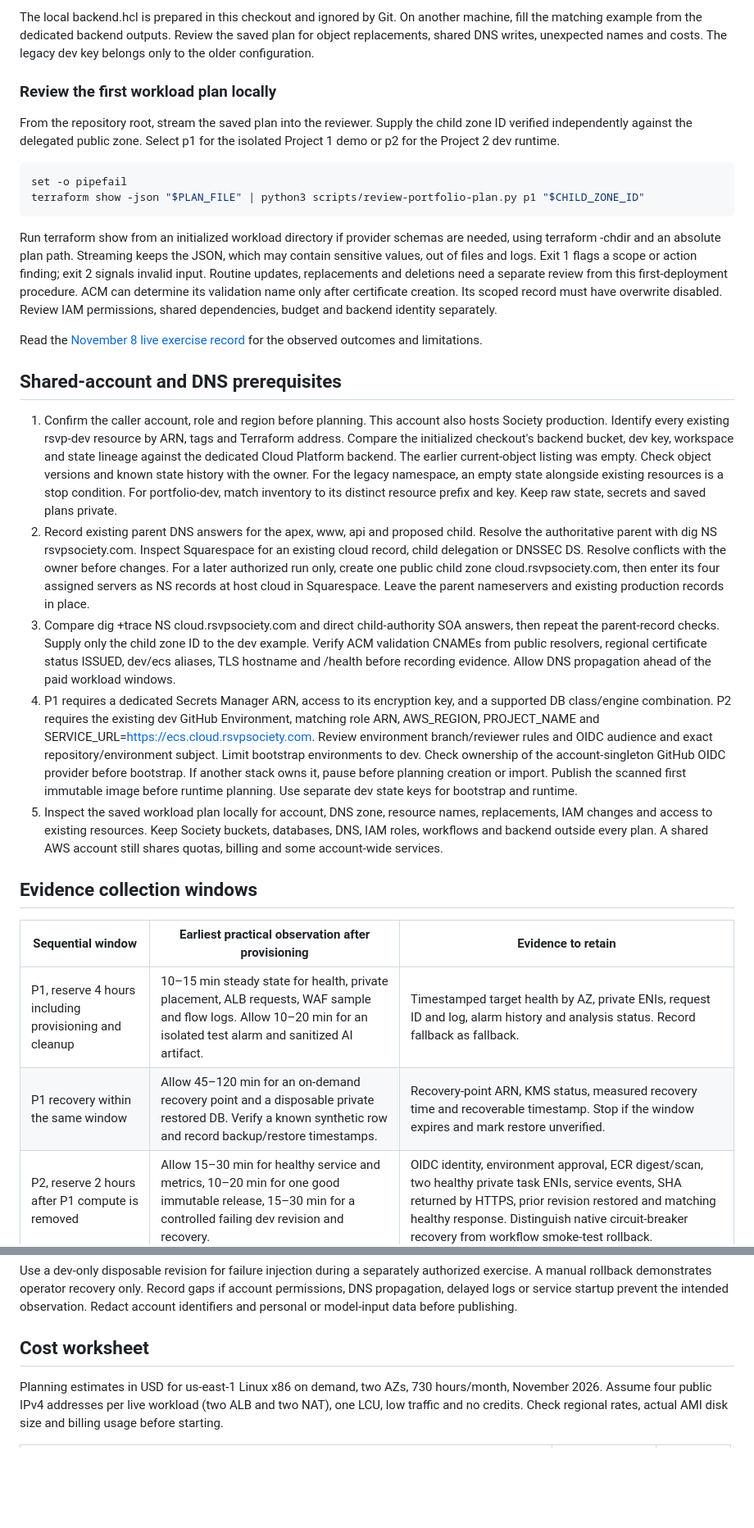
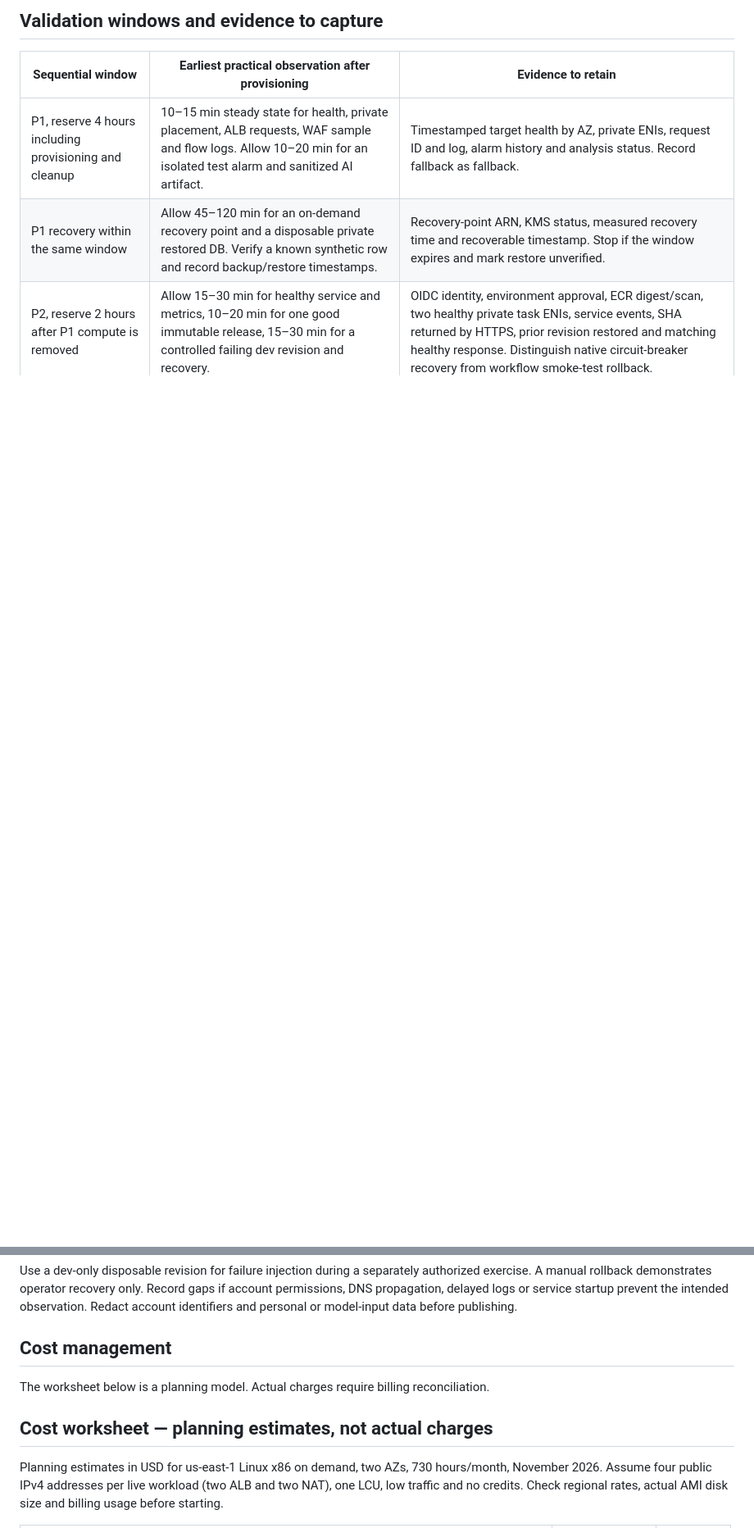
Before and after one commit to JNHolman/RSVP-Cloud-Platform, a Markdown page: docs/OPERATIONS.md, 2 parts joined by grey strips. Shown at 82% size. GitHub-like rendering; blank space fills up the shorter version.

````diff
--- a/docs/OPERATIONS.md
+++ b/docs/OPERATIONS.md
@@ -214,27 +186,4 @@ terraform plan -var-file=environments/portfolio-dev/terraform.tfvars -out=portfo
-The local backend.hcl is prepared in this checkout and ignored by Git. On another machine, fill the matching example from the dedicated backend outputs. Review the saved plan for object replacements, shared DNS writes, unexpected names and costs. The legacy dev key belongs only to the older configuration.
-
-### Review the first workload plan locally
-
-From the repository root, stream the saved plan into the reviewer. Supply the child zone ID verified independently against the delegated public zone. Select p1 for the isolated Project 1 demo or p2 for the Project 2 dev runtime.
-
-```sh
-set -o pipefail
-terraform show -json "$PLAN_FILE" | python3 scripts/review-portfolio-plan.py p1 "$CHILD_ZONE_ID"
-```
-
-Run terraform show from an initialized workload directory if provider schemas are needed, using terraform -chdir and an absolute plan path. Streaming keeps the JSON, which may contain sensitive values, out of files and logs. Exit 1 flags a scope or action finding; exit 2 signals invalid input. Routine updates, replacements and deletions need a separate review from this first-deployment procedure. ACM can determine its validation name only after certificate creation. Its scoped record must have overwrite disabled. Review IAM permissions, shared dependencies, budget and backend identity separately.
-
-Read the [November 8 live exercise record](PROJECT-1-LIVE-2026-11-08.md) for the observed outcomes and limitations.
-
-## Shared-account and DNS prerequisites
-
-1. Confirm the caller account, role and region before planning. This account also hosts Society production. Identify every existing rsvp-dev resource by ARN, tags and Terraform address. Compare the initialized checkout's backend bucket, dev key, workspace and state lineage against the dedicated Cloud Platform backend. The earlier current-object listing was empty. Check object versions and known state history with the owner. For the legacy namespace, an empty state alongside existing resources is a stop condition. For portfolio-dev, match inventory to its distinct resource prefix and key. Keep raw state, secrets and saved plans private.
-2. Record existing parent DNS answers for the apex, www, api and proposed child. Resolve the authoritative parent with dig NS rsvpsociety.com. Inspect Squarespace for an existing cloud record, child delegation or DNSSEC DS. Resolve conflicts with the owner before changes. For a later authorized run only, create one public child zone cloud.rsvpsociety.com, then enter its four assigned servers as NS records at host cloud in Squarespace. Leave the parent nameservers and existing production records in place.
-3. Compare dig +trace NS cloud.rsvpsociety.com and direct child-authority SOA answers, then repeat the parent-record checks. Supply only the child zone ID to the dev example. Verify ACM validation CNAMEs from public resolvers, regional certificate status ISSUED, dev/ecs aliases, TLS hostname and /health before recording evidence. Allow DNS propagation ahead of the paid workload windows.
-4. P1 requires a dedicated Secrets Manager ARN, access to its encryption key, and a supported DB class/engine combination. P2 requires the existing dev GitHub Environment, matching role ARN, AWS_REGION, PROJECT_NAME and SERVICE_URL=https://ecs.cloud.rsvpsociety.com. Review environment branch/reviewer rules and OIDC audience and exact repository/environment subject. Limit bootstrap environments to dev. Check ownership of the account-singleton GitHub OIDC provider before bootstrap. If another stack owns it, pause before planning creation or import. Publish the scanned first immutable image before runtime planning. Use separate dev state keys for bootstrap and runtime.
-5. Inspect the saved workload plan locally for account, DNS zone, resource names, replacements, IAM changes and access to existing resources. Keep Society buckets, databases, DNS, IAM roles, workflows and backend outside every plan. A shared AWS account still shares quotas, billing and some account-wide services.
-
-## Evidence collection windows
+## Validation windows and evidence to capture
 
 | Sequential window | Earliest practical observation after provisioning | Evidence to retain |
 |---|---|---|
@@ -245,7 +194,11 @@ Read the [November 8 live exercise record](PROJECT-1-LIVE-2026-11-08.md) for the
 
 Use a dev-only disposable revision for failure injection during a separately authorized exercise. A manual rollback demonstrates operator recovery only. Record gaps if account permissions, DNS propagation, delayed logs or service startup prevent the intended observation. Redact account identifiers and personal or model-input data before publishing.
 
-## Cost worksheet
+## Cost management
+
+The worksheet below is a planning model. Actual charges require billing reconciliation.
+
+## Cost worksheet — planning estimates, not actual charges
 
 Planning estimates in USD for us-east-1 Linux x86 on demand, two AZs, 730 hours/month, November 2026. Assume four public IPv4 addresses per live workload (two ALB and two NAT), one LCU, low traffic and no credits. Check regional rates, actual AMI disk size and billing usage before starting.
 
````
Also changed, not shown: other parts of docs/OPERATIONS.md (+57 -55 lines).
